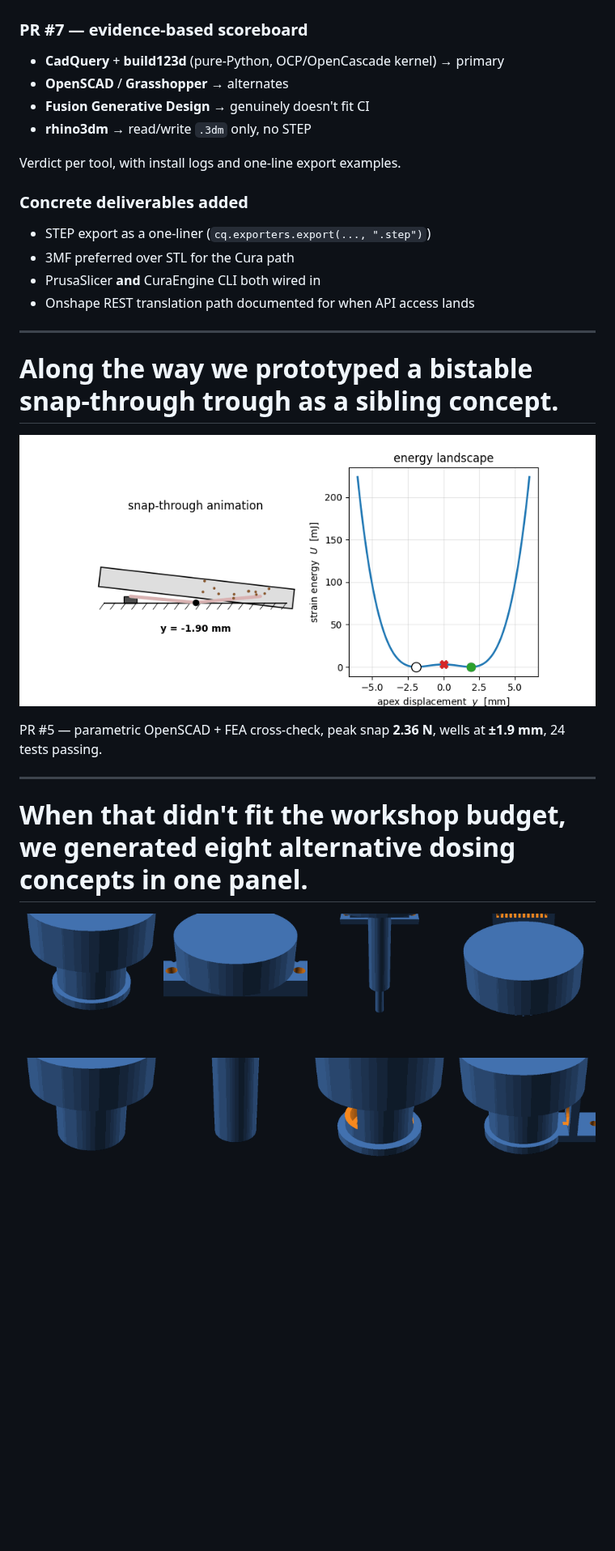
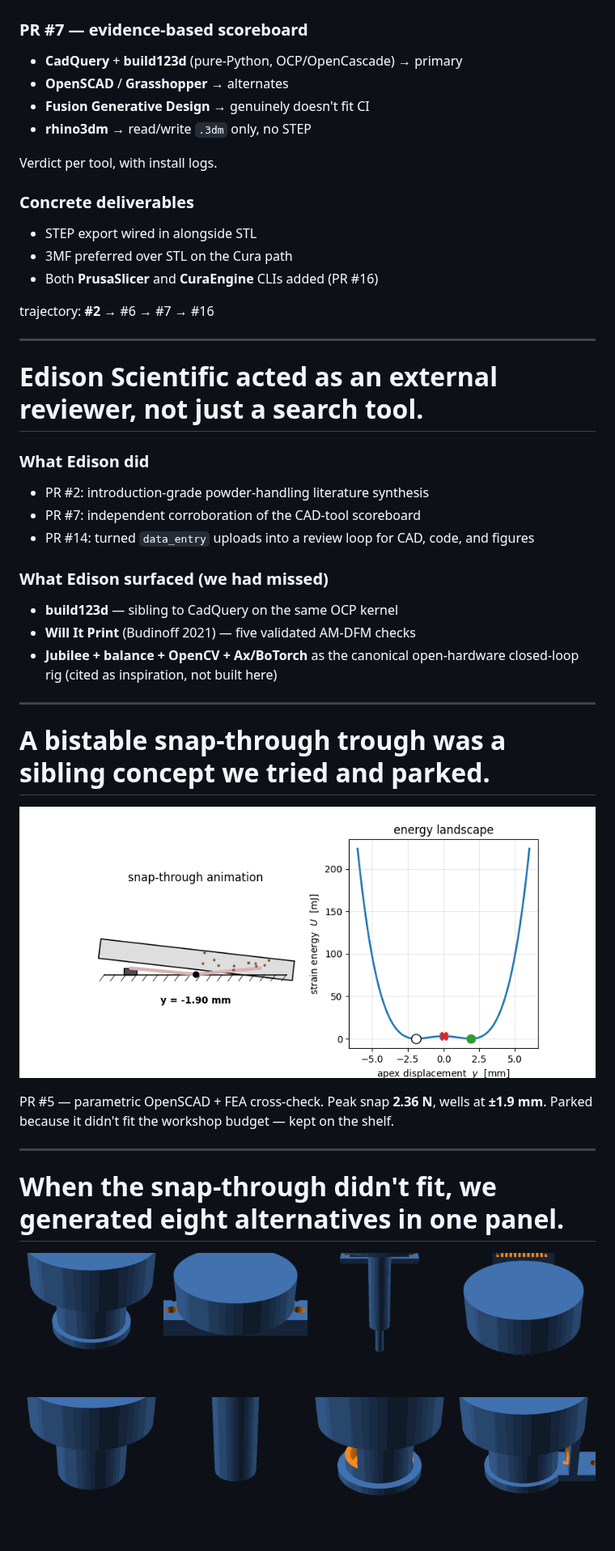
Before and after one commit to vertical-cloud-lab/powder-excavator, a Markdown page: presentation/slides.md, the part around one of its changes. Shown at 81% size. Rendered like a GitHub page; blank space fills up the shorter version.

```diff
--- a/presentation/slides.md
+++ b/presentation/slides.md
@@ -138,23 +145,52 @@ The fix wasn't a smarter model. It was **explicit instructions to actually try t
 
 ### <span class="label-after">PR #7 — evidence-based scoreboard</span>
 
-- **CadQuery** + **build123d** (pure-Python, OCP/OpenCascade kernel) → primary
+- **CadQuery** + **build123d** (pure-Python, OCP/OpenCascade) → primary
 - **OpenSCAD** / **Grasshopper** → alternates
 - **Fusion Generative Design** → genuinely doesn't fit CI
 - **rhino3dm** → read/write `.3dm` only, no STEP
 
-Verdict per tool, with install logs and one-line export examples.
+Verdict per tool, with install logs.
 
 </div>
 
 <div>
 
-### Concrete deliverables added
+### Concrete deliverables
 
-- STEP export as a one-liner (`cq.exporters.export(..., ".step")`)
-- 3MF preferred over STL for the Cura path
-- PrusaSlicer **and** CuraEngine CLI both wired in
-- Onshape REST translation path documented for when API access lands
+- STEP export wired in alongside STL
+- 3MF preferred over STL on the Cura path
+- Both **PrusaSlicer** and **CuraEngine** CLIs added (PR #16)
+
+</div>
+
+</div>
+
+<div class="timeline">trajectory: <b>#2</b> → <span class="hinge">#6 → #7</span> → #16</div>
+
+---
+
+# Edison Scientific acted as an external reviewer, not just a search tool.
+
+<div class="cols">
+
+<div>
+
+### What Edison did
+
+- PR #2: introduction-grade powder-handling literature synthesis
+- PR #7: independent corroboration of the CAD-tool scoreboard
+- PR #14: turned `data_entry` uploads into a review loop for CAD, code, and figures
+
+</div>
+
+<div>
+
+### What Edison surfaced (we had missed)
+
+- **build123d** — sibling to CadQuery on the same OCP kernel
+- **Will It Print** (Budinoff 2021) — five validated AM-DFM checks
+- **Jubilee + balance + OpenCV + Ax/BoTorch** as the canonical open-hardware closed-loop rig (cited as inspiration, not built here)
 
 </div>
 
@@ -162,7 +198,7 @@ Verdict per tool, with install logs and one-line export examples.
 
 ---
 
-# Along the way we prototyped a bistable snap-through trough as a sibling concept.
+# A bistable snap-through trough was a sibling concept we tried and parked.
 
 <!-- _class: image-only -->
 
@@ -170,9 +206,9 @@ Verdict per tool, with install logs and one-line export examples.
 
-PR #5 — parametric OpenSCAD + FEA cross-check, peak snap **2.36 N**, wells at **±1.9 mm**, 24 tests passing.
+PR #5 — parametric OpenSCAD + FEA cross-check. Peak snap **2.36 N**, wells at **±1.9 mm**. Parked because it didn't fit the workshop budget — kept on the shelf.
 
 ---
 
-# When that didn't fit the workshop budget, we generated eight alternative dosing concepts in one panel.
+# When the snap-through didn't fit, we generated eight alternatives in one panel.
 
 <!-- _class: image-only -->
 
```
Also changed, not shown: other parts of presentation/slides.md (+57 -67 lines), presentation/README.md (+5 -3 lines), presentation/edison/df8efb13-feedback.md (added, +165 -0 lines), presentation/assets/auger-cutaway.png (added), 1 other file.
